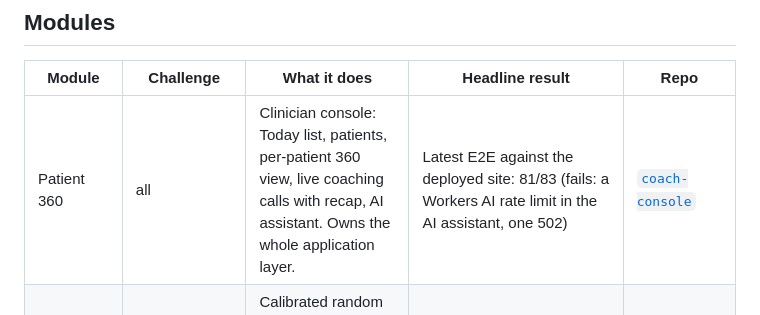
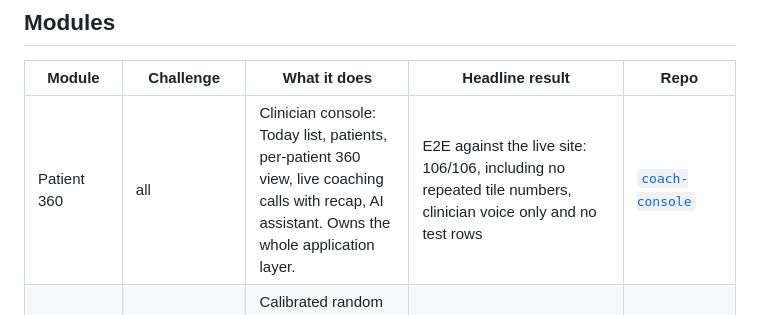
Before and after one commit to zaycruz/survivorship-360, a Markdown page: README.md, the part around the change. GitHub-like rendering.

Commit message:
README: Patient 360 live E2E 106/106 (19a1e4e1)
Co-Authored-By: Claude Opus 5.5 <noreply@anthropic.com>

```diff
--- a/README.md
+++ b/README.md
@@ -26,7 +26,7 @@ Every number in the product traces to a validation run in its module's repo: hel
 
 | Module | Challenge | What it does | Headline result | Repo |
 |---|---|---|---|---|
-| Patient 360 | all | Clinician console: Today list, patients, per-patient 360 view, live coaching calls with recap, AI assistant. Owns the whole application layer. | Latest E2E against the deployed site: 81/83 (fails: a Workers AI rate limit in the AI assistant, one 502) | [`coach-console`](modules/coach-console) |
+| Patient 360 | all | Clinician console: Today list, patients, per-patient 360 view, live coaching calls with recap, AI assistant. Owns the whole application layer. | E2E against the live site: 106/106, including no repeated tile numbers, clinician voice only and no test rows | [`coach-console`](modules/coach-console) |
 | C1 Care-team risk | C1 acute-care risk | Calibrated random forest on MEPS survivors, picked from 48 candidates; risk tiers, per-survivor drivers, fairness flags, red flags for the care team today | Out-of-fold: log loss 0.539 vs 0.606 baseline (significant); calibration slope 1.10 vs 0.45; AUROC 0.711 vs 0.672 (not significant) | [`c1-acute-risk`](modules/c1-acute-risk) |
 | C3 Bad Week Radar | C3 wearables | Forecasts rough patches 2–7 days early from wearables, lagged check-ins and the treatment calendar; urgent ER/admission tier with a "call today" action | Held out, 5% alert budget: 48% of patches caught early vs 36% calendar-only; ER/admissions 47% vs 36% (urgent tier vs calendar-only ER model, CI +2 to +19); adding a model-free escalation (red-flag diary notes, passive suicidal ideation in EN/ES/HT, a 1-of-5 day): 61% vs 47% (CI +9 to +19) | [`c3-rough-patch`](modules/c3-rough-patch) |
 | C4 Glucose Guide | C4 dose & timing | Double ML, within person: evening walks, late dinners and overnight fasting vs blood sugar; personal advice only when the person's own data supports it | Real adults (CGMacros, 44): walk after a meal −3.2 mg/dL (CI −6.9 to +0.5, not distinguishable from zero); synthetic program −18.3 (CI 16.6–20.1), so advice offers the walk as a low-risk habit | [`c4-glucose-guide`](modules/c4-glucose-guide) |
```
